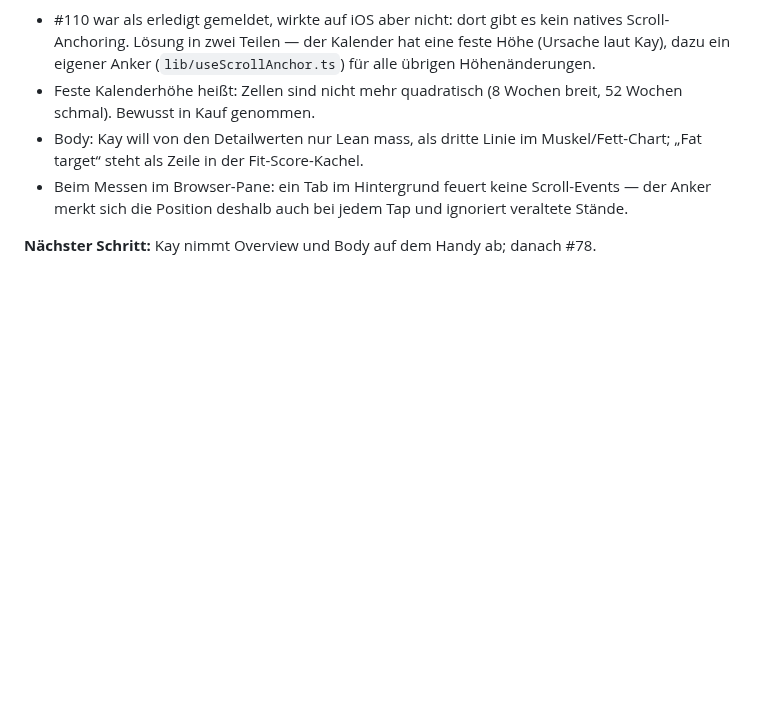
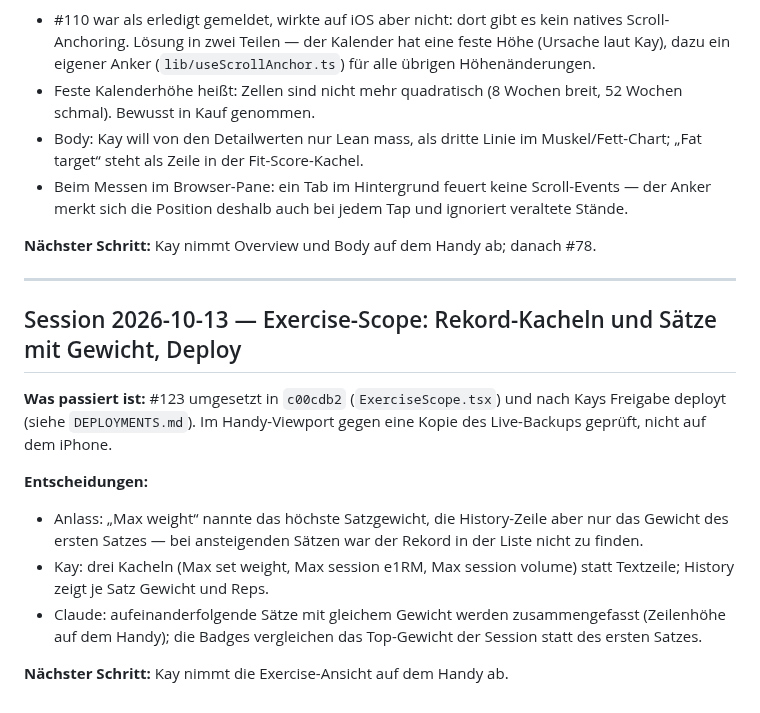
Before and after one commit to kaywiegand/gym-tracker-app, a Markdown page: PROCESS_LOG.md, the part around the change. Rendered like a GitHub page; blank space fills up the shorter version.

Commit message:
docs: backlog 123 live, process log, log deploy
Co-Authored-By: Claude Opus 5.5 <noreply@anthropic.com>

```diff
--- a/PROCESS_LOG.md
+++ b/PROCESS_LOG.md
@@ -472,3 +472,16 @@
 - Beim Messen im Browser-Pane: ein Tab im Hintergrund feuert keine Scroll-Events — der Anker merkt sich die Position deshalb auch bei jedem Tap und ignoriert veraltete Stände.
 
 **Nächster Schritt:** Kay nimmt Overview und Body auf dem Handy ab; danach #78.
+
+---
+
+## Session 2026-10-13 — Exercise-Scope: Rekord-Kacheln und Sätze mit Gewicht, Deploy
+
+**Was passiert ist:** #123 umgesetzt in `c00cdb2` (`ExerciseScope.tsx`) und nach Kays Freigabe deployt (siehe `DEPLOYMENTS.md`). Im Handy-Viewport gegen eine Kopie des Live-Backups geprüft, nicht auf dem iPhone.
+
+**Entscheidungen:**
+- Anlass: „Max weight“ nannte das höchste Satzgewicht, die History-Zeile aber nur das Gewicht des ersten Satzes — bei ansteigenden Sätzen war der Rekord in der Liste nicht zu finden.
+- Kay: drei Kacheln (Max set weight, Max session e1RM, Max session volume) statt Textzeile; History zeigt je Satz Gewicht und Reps.
+- Claude: aufeinanderfolgende Sätze mit gleichem Gewicht werden zusammengefasst (Zeilenhöhe auf dem Handy); die Badges vergleichen das Top-Gewicht der Session statt des ersten Satzes.
+
+**Nächster Schritt:** Kay nimmt die Exercise-Ansicht auf dem Handy ab.
```
Also changed, not shown: BACKLOG.md (+1 -1 lines), DEPLOYMENTS.md (+1 -0 lines).
